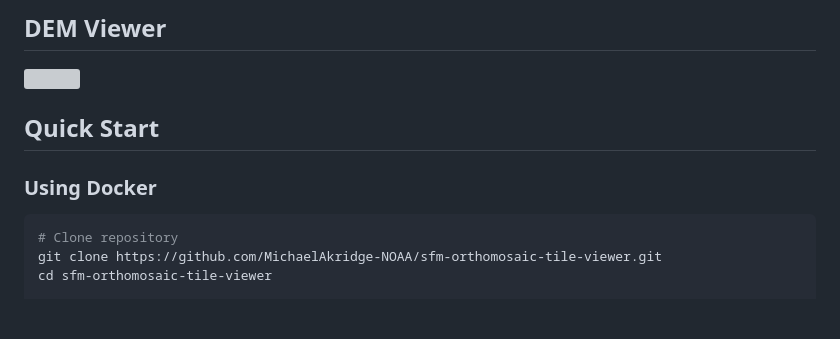
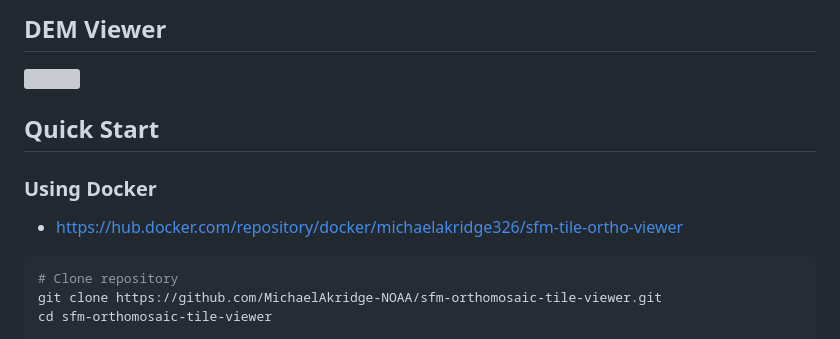
Before and after one commit to MichaelAkridge-NOAA/sfm-orthomosaic-tile-viewer, a Markdown page: README.md, the part around the change. Drawn GitHub-style; blank space fills up the shorter version; grey boxes are pictures that could not be loaded.

Commit message:
Add Docker repository link to README
Added Docker repository link to Quick Start section.

````diff
--- a/README.md
+++ b/README.md
@@ -18,10 +18,10 @@ A lightweight web-based viewer for visualizing large Structure from Motion (SfM)
 ## DEM Viewer
 <img src="./docs/s04.png" />
 
-
 ## Quick Start
 
 ### Using Docker
+- https://hub.docker.com/repository/docker/michaelakridge326/sfm-tile-ortho-viewer
 
 ```bash
 # Clone repository
````
